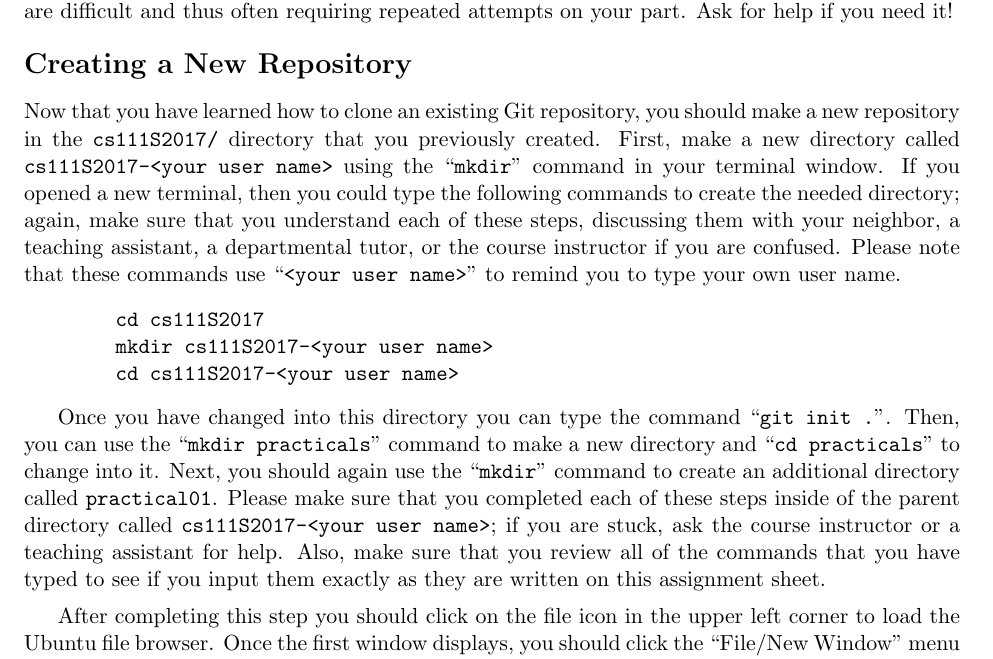
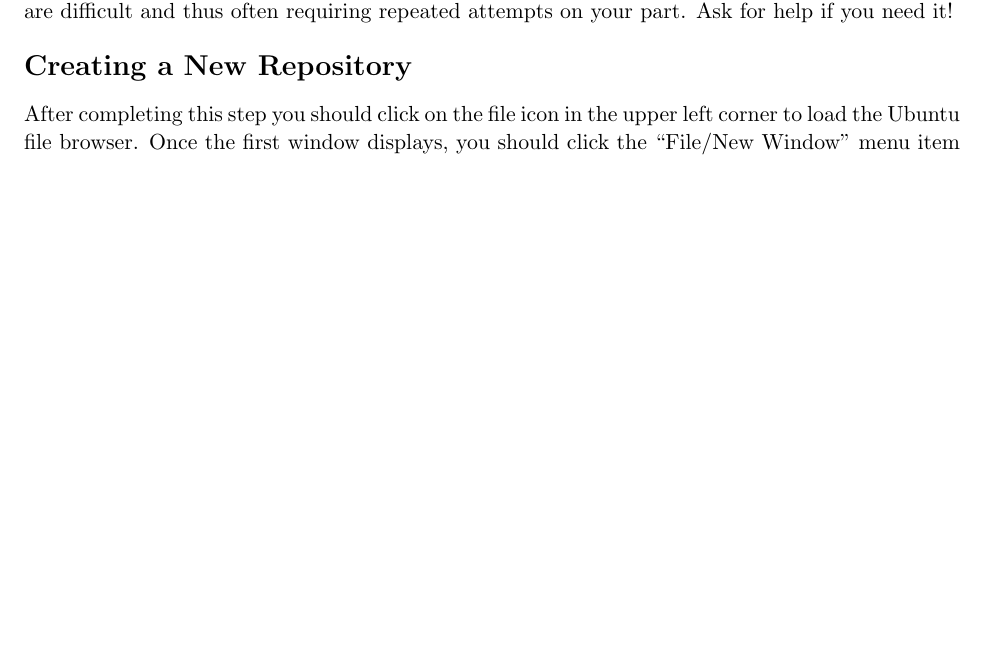
Before and after one commit to gkapfham/cs111S2017, a LaTeX document (practicals/practical01/cs111S2017_practical01.tex): part of page 3 of 5 before the commit and part of page 3 of 4 after it, cut so that both start at the same text, the shorter picture padded with empty space. Compiled offline with pdfLaTeX.

Commit message:
Commenting out several paragraphs of the cs111S2017_practical01 that are no longer needed in the new version of this assignment.

```diff
--- a/practicals/practical01/cs111S2017_practical01.tex
+++ b/practicals/practical01/cs111S2017_practical01.tex
@@ -130,27 +130,27 @@ steps outlined in this assignment.
 
 \section*{Creating a New Repository}
 
-Now that you have learned how to clone an existing Git repository, you should make a new repository in the {\tt
-cs111S2017/} directory that you previously created.  First, make a new directory called {\tt cs111S2017-<your user
-name>} using the ``{\tt mkdir}'' command in your terminal window. If you opened a new terminal, then you could type the
-following commands to create the needed directory; again, make sure that you understand each of these steps, discussing
-them with your neighbor, a teaching assistant, a departmental tutor, or the course instructor if you are confused.
-Please note that these commands use ``{\tt <your user name>}'' to remind you to type your own user name.
+% Now that you have learned how to clone an existing Git repository, you should make a new repository in the {\tt
+% cs111S2017/} directory that you previously created.  First, make a new directory called {\tt cs111S2017-<your user
+% name>} using the ``{\tt mkdir}'' command in your terminal window. If you opened a new terminal, then you could type the
+% following commands to create the needed directory; again, make sure that you understand each of these steps, discussing
+% them with your neighbor, a teaching assistant, a departmental tutor, or the course instructor if you are confused.
+% Please note that these commands use ``{\tt <your user name>}'' to remind you to type your own user name.
 
-    \vspace*{-.1in}
-    \begin{verbatim}
-        cd cs111S2017
-        mkdir cs111S2017-<your user name>
-        cd cs111S2017-<your user name>
-    \end{verbatim}
-    \vspace*{-.3in}
+%     \vspace*{-.1in}
+%     \begin{verbatim}
+%         cd cs111S2017
+%         mkdir cs111S2017-<your user name>
+%         cd cs111S2017-<your user name>
+%     \end{verbatim}
+%     \vspace*{-.3in}
 
-Once you have changed into this directory you can type the command ``{\tt git init .}''. Then, you can use the ``{\tt
-mkdir practicals}'' command to make a new directory and ``{\tt cd practicals}'' to change into it.  Next, you should
-again use the ``{\tt mkdir}'' command to create an additional directory called {\tt practical01}.  Please make sure that
-you completed each of these steps inside of the parent directory called {\tt cs111S2017-<your user name>}; if you are
-stuck, ask the course instructor or a teaching assistant for help. Also, make sure that you review all of the commands
-that you have typed to see if you input them exactly as they are written on this assignment sheet.
+% Once you have changed into this directory you can type the command ``{\tt git init .}''. Then, you can use the ``{\tt
+% mkdir practicals}'' command to make a new directory and ``{\tt cd practicals}'' to change into it.  Next, you should
+% again use the ``{\tt mkdir}'' command to create an additional directory called {\tt practical01}.  Please make sure that
+% you completed each of these steps inside of the parent directory called {\tt cs111S2017-<your user name>}; if you are
+% stuck, ask the course instructor or a teaching assistant for help. Also, make sure that you review all of the commands
+% that you have typed to see if you input them exactly as they are written on this assignment sheet.
 
 After completing this step you should click on the file icon in the upper left corner to load the Ubuntu file browser.
 Once the first window displays, you should click the ``File/New Window'' menu item to load a second graphical file
```
